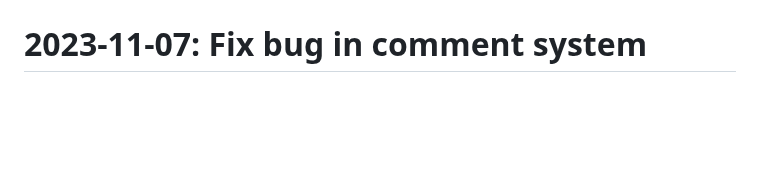
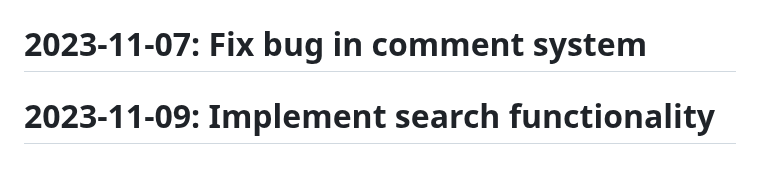
Before and after one commit to Javadlavaei/django-blog-platform, a Markdown page: README.md, the part around the change. Drawn GitHub-style; blank space fills up the shorter version.

Commit message:
Implement search functionality

```diff
--- a/README.md
+++ b/README.md
@@ -84,3 +84,4 @@
 # 2023-10-31: Update settings for production
 # 2023-11-02: Improve test coverage
 # 2023-11-07: Fix bug in comment system
+# 2023-11-09: Implement search functionality
```
